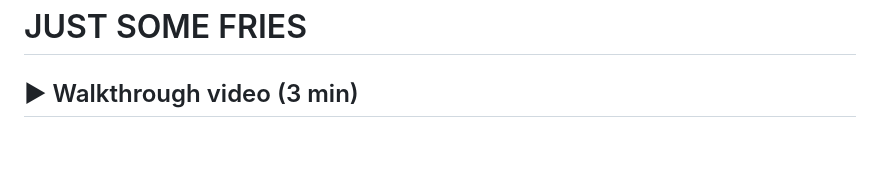
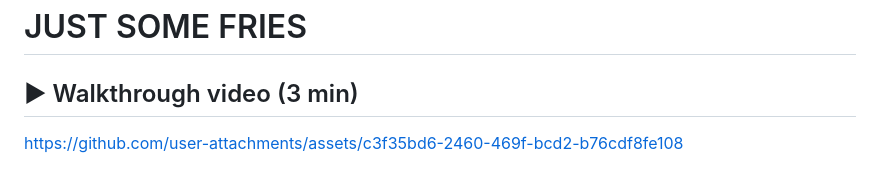
Before and after one commit to KOUHOUKOU/JUST-SOME-FRIES, a Markdown page: README.md, the part around the change. GitHub-like rendering; blank space fills up the shorter version.

```diff
--- a/README.md
+++ b/README.md
@@ -1,6 +1,8 @@
 # JUST SOME FRIES
 
 ## ▶ Walkthrough video (3 min)
+
+https://github.com/user-attachments/assets/c3f35bd6-2460-469f-bcd2-b76cdf8fe108
 
 [![Watch the walkthrough](images/watch.jpg)](https://kouhoukou.github.io/JUST-SOME-FRIES/walkthrough.html)
 
```
